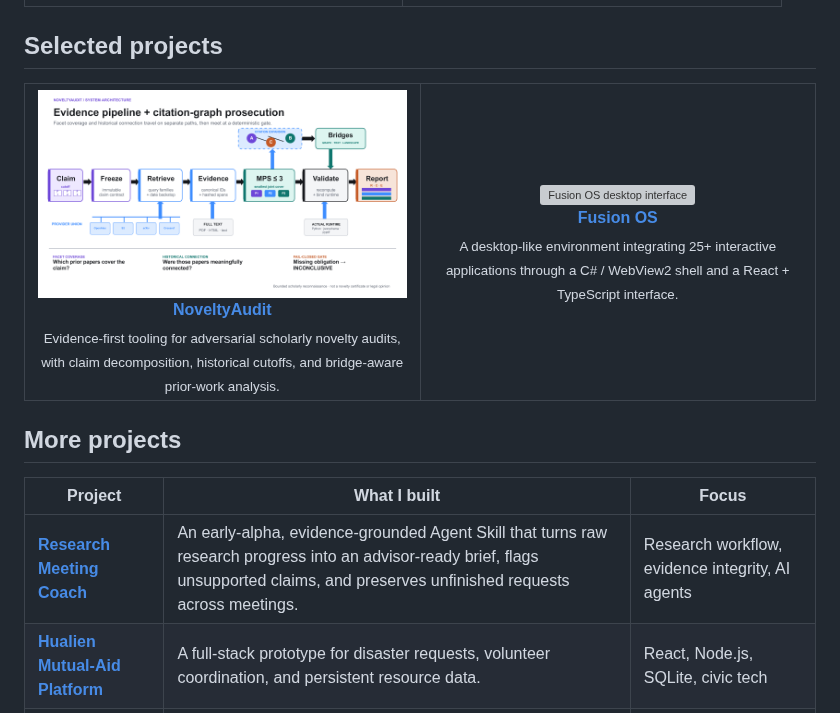
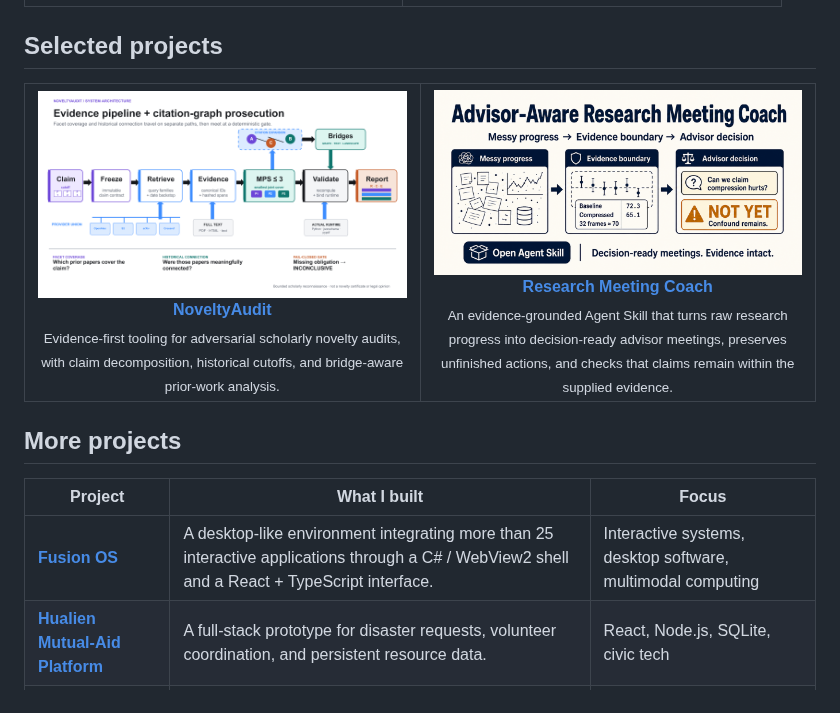
Before and after one commit to niansia/niansia, a Markdown page: README.md, the part around the change. Rendered like a GitHub page; pictures changed too: assets/work/research-meeting-coach.png (added); grey boxes are pictures that could not be loaded.

Commit message:
Promote research meeting coach to flagship project

```diff
--- a/README.md
+++ b/README.md
@@ -59,9 +59,9 @@ I enjoy turning research questions into reproducible experiments and working sys
 <sub>Evidence-first tooling for adversarial scholarly novelty audits, with claim decomposition, historical cutoffs, and bridge-aware prior-work analysis.</sub>
 </td>
 <td width="50%" align="center" valign="top">
-<a href="https://github.com/niansia/fusion-os"><img src="assets/work/fusion-desktop.png" width="100%" alt="Fusion OS desktop interface"></a><br>
-<strong><a href="https://github.com/niansia/fusion-os">Fusion OS</a></strong><br>
-<sub>A desktop-like environment integrating 25+ interactive applications through a C# / WebView2 shell and a React + TypeScript interface.</sub>
+<a href="https://github.com/niansia/research-meeting-coach"><img src="assets/work/research-meeting-coach.png" width="100%" alt="Advisor-Aware Research Meeting Coach evidence workflow"></a><br>
+<strong><a href="https://github.com/niansia/research-meeting-coach">Research Meeting Coach</a></strong><br>
+<sub>An evidence-grounded Agent Skill that turns raw research progress into decision-ready advisor meetings, preserves unfinished actions, and checks that claims remain within the supplied evidence.</sub>
 </td>
 </tr>
 </table>
@@ -70,7 +70,7 @@ I enjoy turning research questions into reproducible experiments and working sys
 
 | Project | What I built | Focus |
 | --- | --- | --- |
-| **[Research Meeting Coach](https://github.com/niansia/research-meeting-coach)** | An early-alpha, evidence-grounded Agent Skill that turns raw research progress into an advisor-ready brief, flags unsupported claims, and preserves unfinished requests across meetings. | Research workflow, evidence integrity, AI agents |
+| **[Fusion OS](https://github.com/niansia/fusion-os)** | A desktop-like environment integrating more than 25 interactive applications through a C# / WebView2 shell and a React + TypeScript interface. | Interactive systems, desktop software, multimodal computing |
 | **[Hualien Mutual-Aid Platform](https://github.com/niansia/fuxing)** | A full-stack prototype for disaster requests, volunteer coordination, and persistent resource data. | React, Node.js, SQLite, civic tech |
 | **[Mortgage Decision Support](https://github.com/niansia/mortgage-decision-support)** | A financial decision tool with Monte Carlo stress tests, scenario comparison, and risk metrics. | Quantitative modeling, simulation, C# |
 
```
Also changed, not shown: README.zh-CN.md (+6 -6 lines), README.zh-TW.md (+6 -6 lines).
